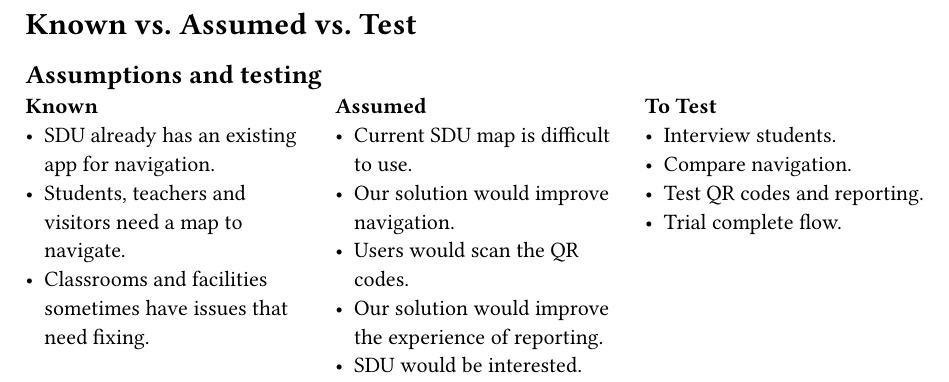
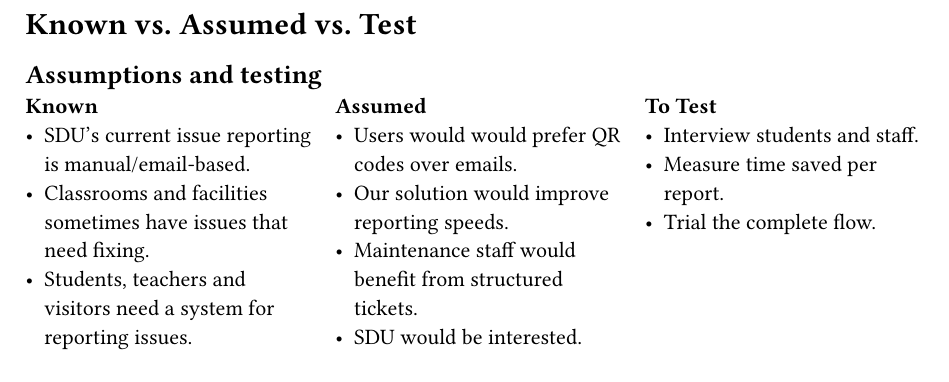
Before and after one commit to mithe24/midway-seminar, a Typst document (sections/knownassumedtest.typ): part of the page, cut so that both start at the same text. Compiled offline with Typst 0.15.

Commit message:
refined the speaking points to be more focused on maintenance

```diff
--- a/sections/knownassumedtest.typ
+++ b/sections/knownassumedtest.typ
@@ -7,23 +7,21 @@
   gutter: 1em,
   [
     *Known*
-    - SDU already has an existing app for navigation.
-    - Students, teachers and visitors need a map to navigate.
+    - SDU's current issue reporting is manual/email-based.
     - Classrooms and facilities sometimes have issues that need fixing.
+    - Students, teachers and visitors need a system for reporting issues.
   ],
   [
     *Assumed*
-    - Current SDU map is difficult to use.
-    - Our solution would improve navigation.
-    - Users would scan the QR codes.
-    - Our solution would improve the experience of reporting.
+    - Users would would prefer QR codes over emails.
+    - Our solution would improve reporting speeds.
+    - Maintenance staff would benefit from structured tickets.
     - SDU would be interested.
   ],
   [
     *To Test*
-    - Interview students.
-    - Compare navigation.
-    - Test QR codes and reporting.
-    - Trial complete flow.
+    - Interview students and staff.
+    - Measure time saved per report.
+    - Trial the complete flow.
   ],
 )
```
